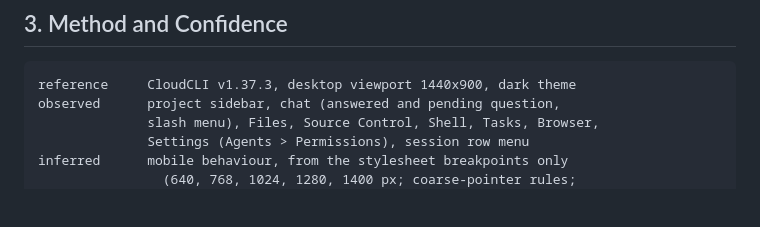
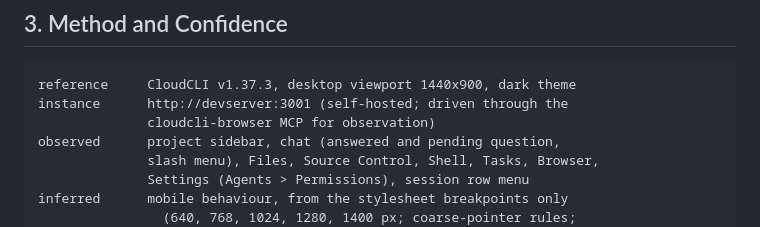
Before and after one commit to RKITSolutions-tech/AgentFlow, a Markdown page: docs/CLOUDCLI_UX_REFERENCE.md, the part around the change. GitHub-like rendering; blank space fills up the shorter version.

Commit message:
docs: note CloudCLI reference instance in UX reference
Co-Authored-By: Claude Sonnet 5 <noreply@anthropic.com>

````diff
--- a/docs/CLOUDCLI_UX_REFERENCE.md
+++ b/docs/CLOUDCLI_UX_REFERENCE.md
@@ -23,6 +23,8 @@ Adopt behaviour and information architecture; choose our own palette,
 
 ```text
 reference     CloudCLI v1.37.3, desktop viewport 1440x900, dark theme
+instance      http://devserver:3001 (self-hosted; driven through the
+              cloudcli-browser MCP for observation)
 observed      project sidebar, chat (answered and pending question,
               slash menu), Files, Source Control, Shell, Tasks, Browser,
               Settings (Agents > Permissions), session row menu
````
